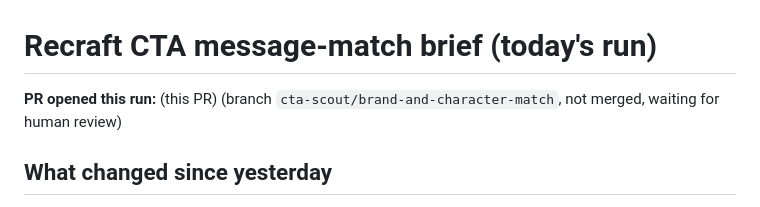
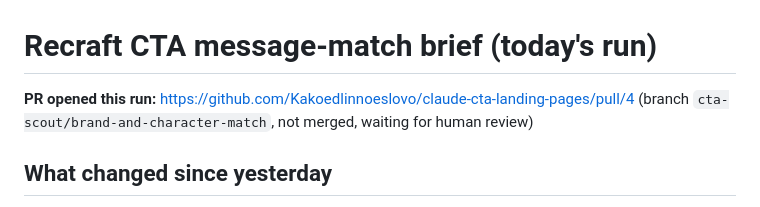
Before and after one commit to Kakoedlinnoeslovo/claude-cta-landing-pages, a Markdown page: briefs/brand-and-character-match.md, the part around the change. Rendered like a GitHub page.

Commit message:
brief: link PR #4

```diff
--- a/briefs/brand-and-character-match.md
+++ b/briefs/brand-and-character-match.md
@@ -1,6 +1,6 @@
 # Recraft CTA message-match brief (today's run)
 
-**PR opened this run:** (this PR) (branch `cta-scout/brand-and-character-match`, not merged, waiting for human review)
+**PR opened this run:** https://github.com/Kakoedlinnoeslovo/claude-cta-landing-pages/pull/4 (branch `cta-scout/brand-and-character-match`, not merged, waiting for human review)
 
 ## What changed since yesterday
 - **The creative mix changed a lot.** Recraft launched two new concepts yesterday: **E, the "Bloom" brand campaign** and **F, "Generate perfect character"**. Together they make up **20 of the 24 active ads**. They link to both `/pm` and `/pm/main/v1`.
```
